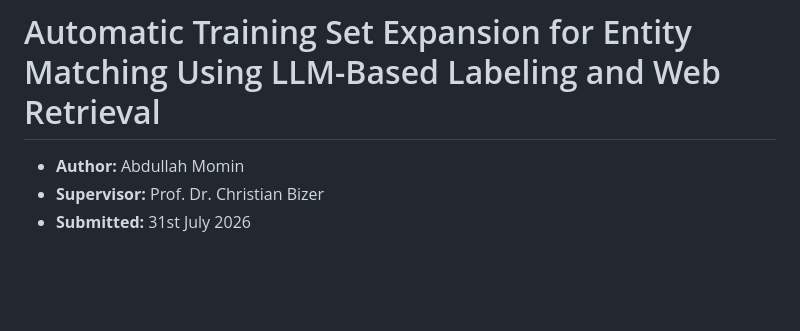
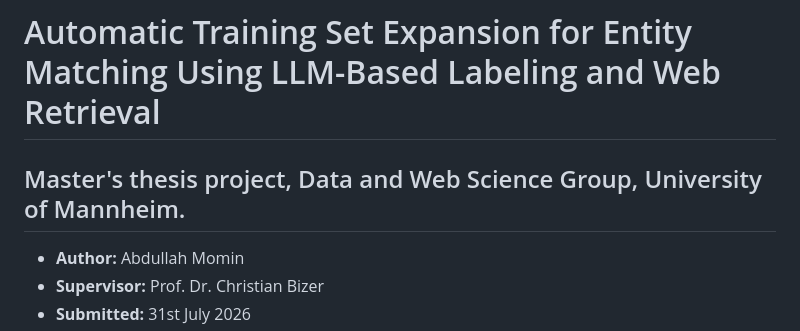
Before and after one commit to abdmomin/thesis-project, a Markdown page: README.md, the part around the change. Drawn GitHub-style; blank space fills up the shorter version.

Commit message:
Update README
Added project details for master's thesis.

```diff
--- a/README.md
+++ b/README.md
@@ -1,6 +1,6 @@
 # Automatic Training Set Expansion for Entity Matching Using LLM-Based Labeling and Web Retrieval
 
-
+## Master's thesis project, Data and Web Science Group, University of Mannheim.
 
 - **Author:** Abdullah Momin
 - **Supervisor:** Prof. Dr. Christian Bizer
```
